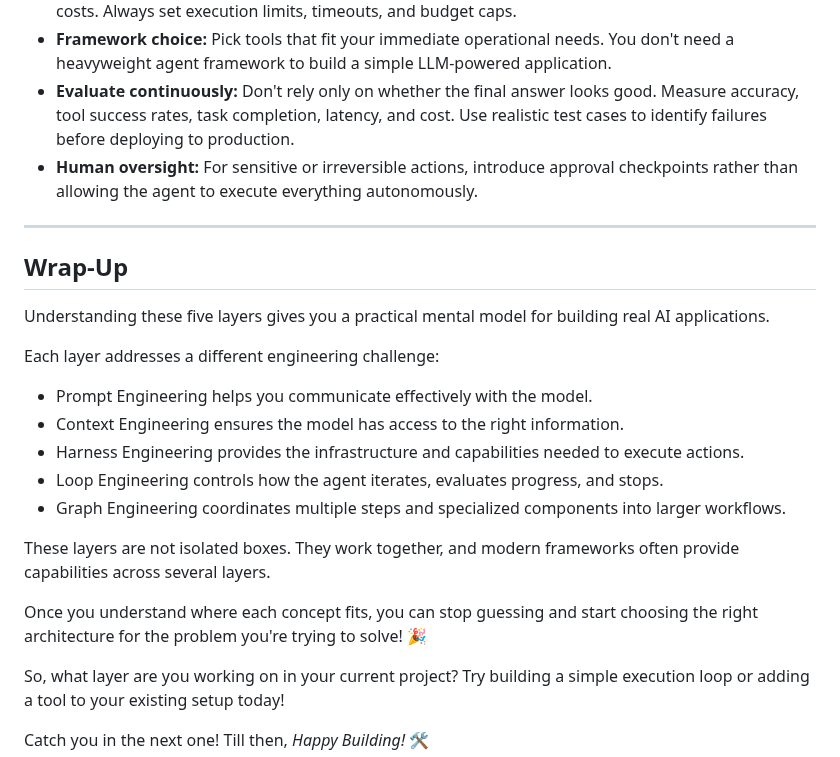
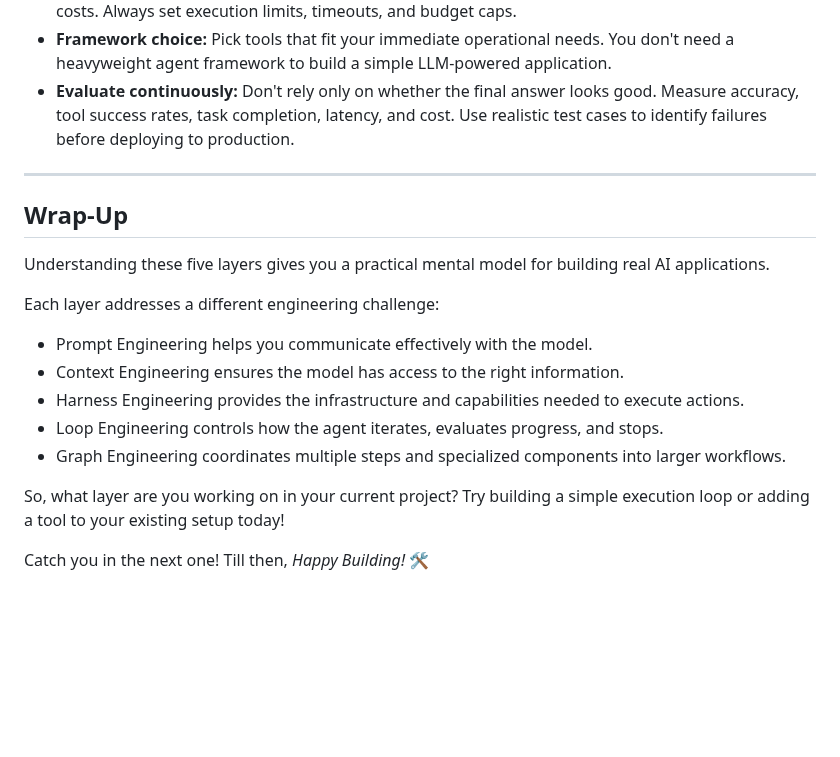
Before and after one commit to shakeelansari63/ShakeelAnsari.Me, a Markdown page: blogs/layers-of-ai-engineering/blog.md, the part around one of its changes. GitHub-like rendering; blank space fills up the shorter version.

```diff
--- a/blogs/layers-of-ai-engineering/blog.md
+++ b/blogs/layers-of-ai-engineering/blog.md
@@ -331,7 +325,6 @@ Before you dive in and start building, keep these practical considerations in mi
 * **Cost & limits:** Loops and graphs can quickly multiply model calls, tool executions, and infrastructure costs. Always set execution limits, timeouts, and budget caps.
 * **Framework choice:** Pick tools that fit your immediate operational needs. You don't need a heavyweight agent framework to build a simple LLM-powered application.
 * **Evaluate continuously:** Don't rely only on whether the final answer looks good. Measure accuracy, tool success rates, task completion, latency, and cost. Use realistic test cases to identify failures before deploying to production.
-* **Human oversight:** For sensitive or irreversible actions, introduce approval checkpoints rather than allowing the agent to execute everything autonomously.
 
 ---
 
@@ -347,10 +340,6 @@ Each layer addresses a different engineering challenge:
 * Loop Engineering controls how the agent iterates, evaluates progress, and stops.
 * Graph Engineering coordinates multiple steps and specialized components into larger workflows.
 
-These layers are not isolated boxes. They work together, and modern frameworks often provide capabilities across several layers.
-
-Once you understand where each concept fits, you can stop guessing and start choosing the right architecture for the problem you're trying to solve! 🎉
-
 So, what layer are you working on in your current project? Try building a simple execution loop or adding a tool to your existing setup today!
 
 Catch you in the next one! Till then, *Happy Building!* 🛠️
```
Also changed, not shown: other parts of blogs/layers-of-ai-engineering/blog.md (+3 -9 lines).
